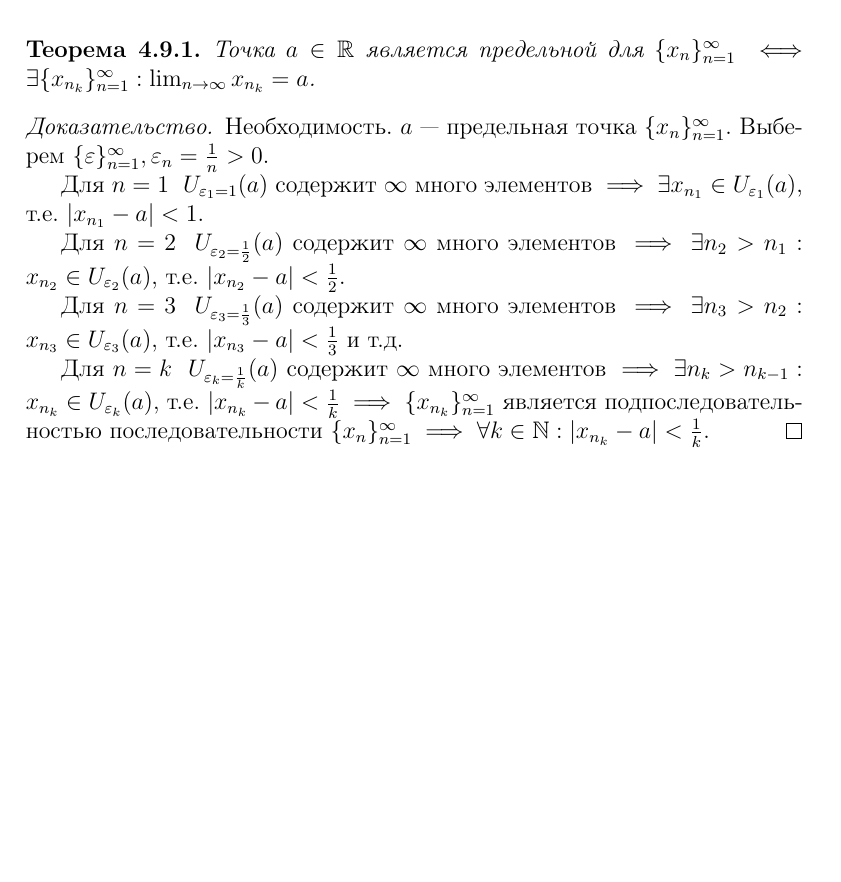
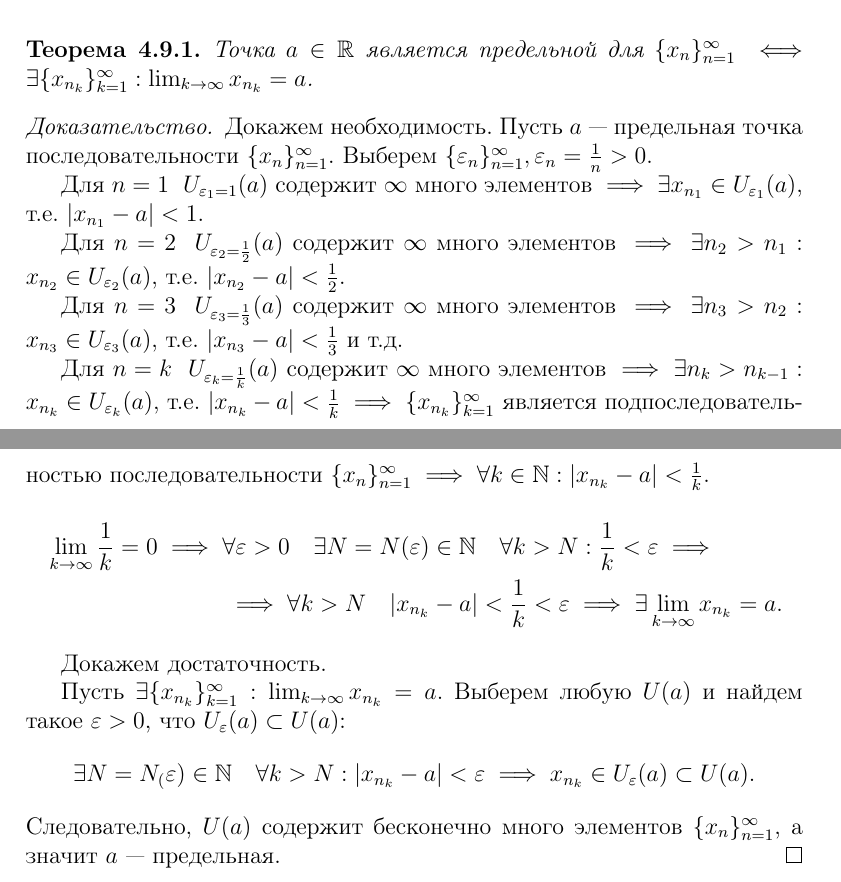
Before and after one commit to wirebedroom/matan-vlasova, a LaTeX document (matan.tex): part of page 12 of 12 before the commit and two parts of pages 12 and 13 of 13 after it, the two joined at a grey line, cut so that both start at the same text, the shorter picture padded with empty space. Compiled offline with pdfLaTeX.

Commit message:
Доказана теорема о существовании подпоследовательности, для которой данная предельная точка последовательности является пределом.

```diff
--- a/matan.tex
+++ b/matan.tex
@@ -547,10 +547,10 @@ $\{x_n\}_{n=1}^{\infty}$ --- неубывающая последовательн
 \end{center}
 
 \begin{theorem}
-	Точка $a\in \mathbb{R}$ является предельной для $\{x_n\}_{n=1}^{\infty} \iff \exists \{x_{n_k}\}_{n=1}^{\infty} : \lim_{n \to \infty} x_{n_k} = a$.
+	Точка $a\in \mathbb{R}$ является предельной для $\{x_n\}_{n=1}^{\infty} \iff \exists \{x_{n_k}\}_{k=1}^{\infty} : \lim_{k \to \infty} x_{n_k} = a$.
 \end{theorem}
 \begin{proof}
-	Необходимость. $a$ --- предельная точка $\{x_n\}_{n=1}^{\infty}$. Выберем $\{\varepsilon\}_{n=1}^{\infty}, \varepsilon_n = \frac{1}{n}>0$.
+	Докажем необходимость. Пусть $a$ --- предельная точка последовательности $\{x_n\}_{n=1}^{\infty}$. Выберем $\{\varepsilon_n\}_{n=1}^{\infty}, \varepsilon_n = \frac{1}{n}>0$.
 
 	Для $n=1 \ \ U_{\varepsilon_{1}=1}(a)$ содержит $\infty$ много элементов $\implies \exists x_{n_1}\in U_{\varepsilon_1}(a)$, т.е. $|x_{n_1}-a| < 1$.
 
@@ -558,6 +558,18 @@ $\{x_n\}_{n=1}^{\infty}$ --- неубывающая последовательн
 
 	Для $n=3 \ \ U_{\varepsilon_{3}=\frac{1}{3}}(a)$ содержит $\infty$ много элементов $\implies \exists n_3>n_2 : x_{n_3}\in U_{\varepsilon_3}(a)$, т.е. $|x_{n_3}-a| < \frac{1}{3}$ и т.д.
 
-	Для $n=k \ \ U_{\varepsilon_{k}=\frac{1}{k}}(a)$ содержит $\infty$ много элементов $\implies \exists n_k>n_{k-1} : x_{n_k}\in U_{\varepsilon_k}(a)$, т.е. $|x_{n_k}-a| < \frac{1}{k} \implies \{x_{n_k}\}_{n=1}^{\infty}$ является подпоследовательностью последовательности $\{x_n\}_{n=1}^{\infty} \implies \forall k\in \mathbb{N} : |x_{n_k} - a| < \frac{1}{k}$.
+	Для $n=k \ \ U_{\varepsilon_{k}=\frac{1}{k}}(a)$ содержит $\infty$ много элементов $\implies \exists n_k>n_{k-1} : x_{n_k}\in U_{\varepsilon_k}(a)$, т.е. $|x_{n_k}-a| < \frac{1}{k} \implies \{x_{n_k}\}_{k=1}^{\infty}$ является подпоследовательностью последовательности $\{x_n\}_{n=1}^{\infty} \implies \forall k\in \mathbb{N} : |x_{n_k} - a| < \frac{1}{k}$.
+	\begin{multline}
+	\lim_{k \to \infty} \frac{1}{k} = 0 \implies \forall \varepsilon>0 \quad \exists N=N(\varepsilon)\in \mathbb{N} \quad \forall k>N : \frac{1}{k} < \varepsilon \implies \\
+	\implies \forall k > N \quad |x_{n_k}-a| < \frac{1}{k} < \varepsilon \implies \exists \lim_{k \to \infty} x_{n_k} = a.
+	\end{multline}
+
+	Докажем достаточность.
+
+	Пусть $\exists \{x_{n_k}\}_{k=1}^{\infty} : \lim_{k \to \infty} x_{n_k} = a$. Выберем любую $U(a)$ и найдем такое $\varepsilon>0$, что $U_\varepsilon(a) \subset  U(a)$:
+	\[
+	\exists N=N_(\varepsilon)\in\mathbb{N} \quad \forall k>N : |x_{n_k}-a|<\varepsilon \implies x_{n_k}\in U_\varepsilon(a)\subset U(a)
+	.\]
+Следовательно, $U(a)$ содержит бесконечно много элементов $\{x_n\}_{n=1}^{\infty}$, а значит $a$ --- предельная.
 \end{proof}
 \end{document} % конец документа
```
Also changed, not shown: matan.pdf.
